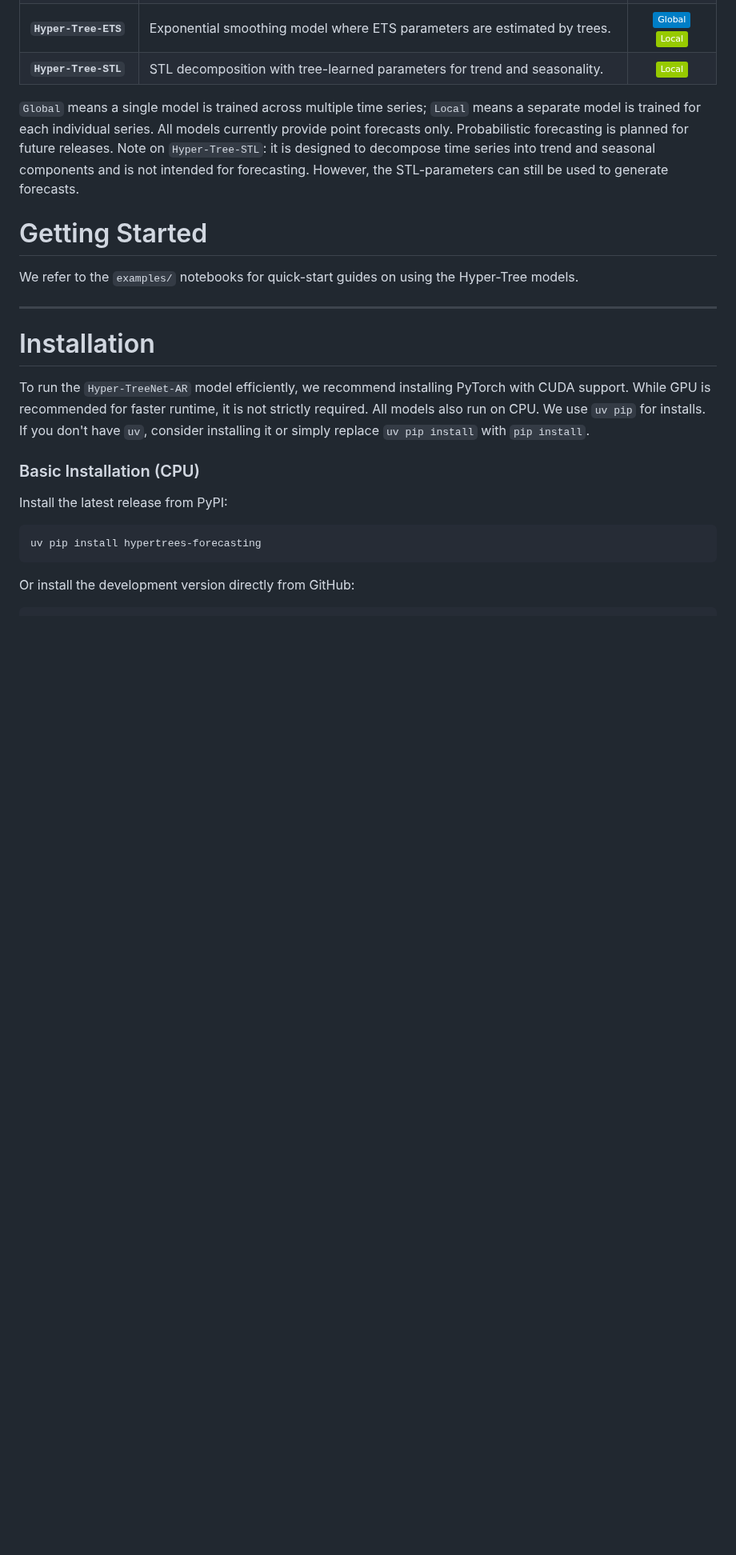
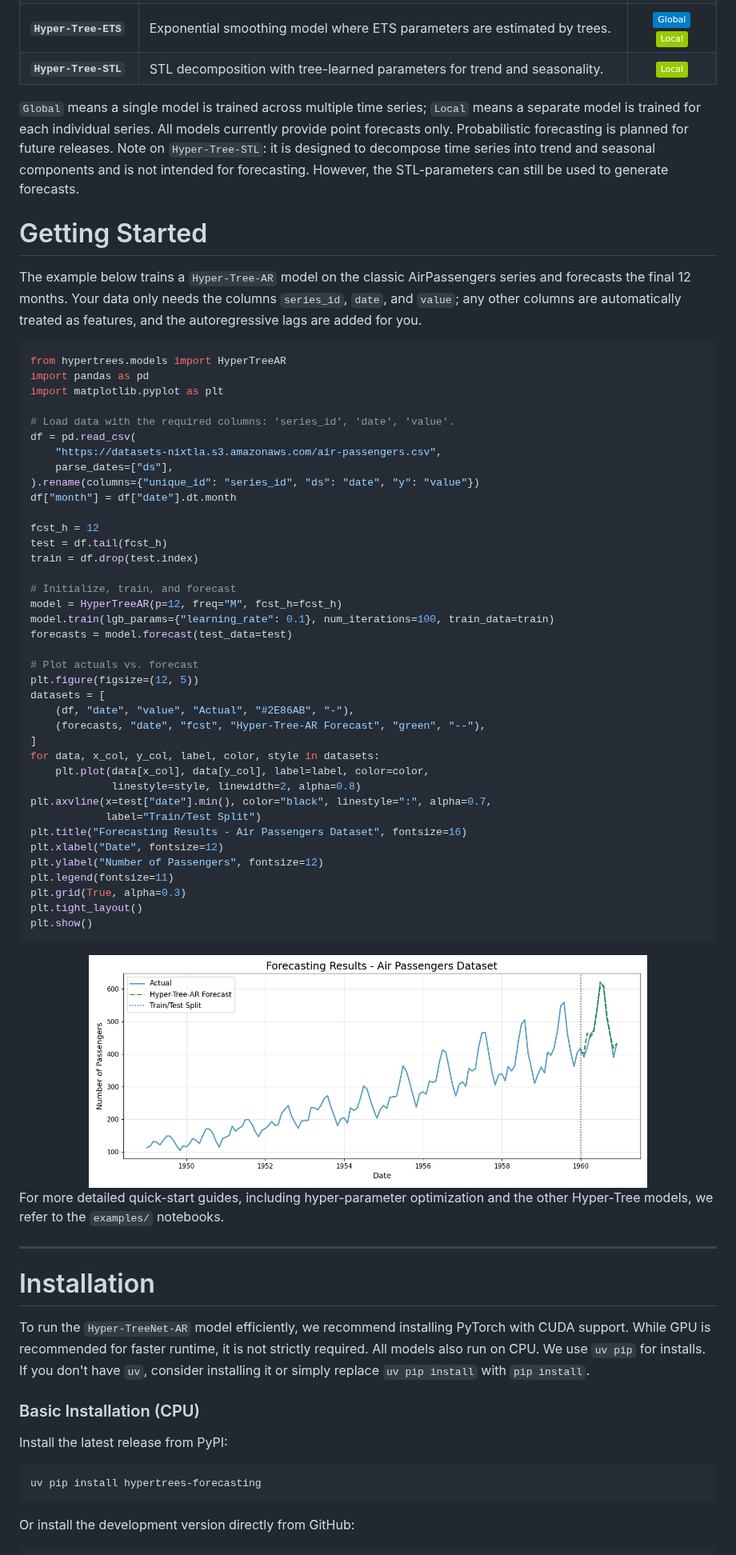
Before and after one commit to StatMixedML/Hyper-Trees, a Markdown page: README.md, the part around the change. Shown at 80% size. GitHub-like rendering; pictures changed too: examples/quickstart_forecast.png (added); badges without logos; blank space fills up the shorter version.

Commit message:
Add quickstart example with forecast plot to README
Add a runnable Hyper-Tree-AR quickstart (data -> train -> forecast ->
plot) to the Getting Started section, plus the rendered AirPassengers
forecast image so the result is visible on GitHub.

https://claude.ai/code/session_01XeAuFYAjkTK3Gniq9zbTrM

````diff
--- a/README.md
+++ b/README.md
@@ -52,7 +52,54 @@ All models currently provide point forecasts only. Probabilistic forecasting is
 
 # Getting Started
 
-We refer to the `examples/` notebooks for quick-start guides on using the Hyper-Tree models.
+The example below trains a `Hyper-Tree-AR` model on the classic AirPassengers series and forecasts the final 12 months. Your data only needs the columns `series_id`, `date`, and `value`; any other columns are automatically treated as features, and the autoregressive lags are added for you.
+
+```python
+from hypertrees.models import HyperTreeAR
+import pandas as pd
+import matplotlib.pyplot as plt
+
+# Load data with the required columns: 'series_id', 'date', 'value'.
+df = pd.read_csv(
+    "https://datasets-nixtla.s3.amazonaws.com/air-passengers.csv",
+    parse_dates=["ds"],
+).rename(columns={"unique_id": "series_id", "ds": "date", "y": "value"})
+df["month"] = df["date"].dt.month
+
+fcst_h = 12
+test = df.tail(fcst_h)
+train = df.drop(test.index)
+
+# Initialize, train, and forecast
+model = HyperTreeAR(p=12, freq="M", fcst_h=fcst_h)
+model.train(lgb_params={"learning_rate": 0.1}, num_iterations=100, train_data=train)
+forecasts = model.forecast(test_data=test)
+
+# Plot actuals vs. forecast
+plt.figure(figsize=(12, 5))
+datasets = [
+    (df, "date", "value", "Actual", "#2E86AB", "-"),
+    (forecasts, "date", "fcst", "Hyper-Tree-AR Forecast", "green", "--"),
+]
+for data, x_col, y_col, label, color, style in datasets:
+    plt.plot(data[x_col], data[y_col], label=label, color=color,
+             linestyle=style, linewidth=2, alpha=0.8)
+plt.axvline(x=test["date"].min(), color="black", linestyle=":", alpha=0.7,
+            label="Train/Test Split")
+plt.title("Forecasting Results - Air Passengers Dataset", fontsize=16)
+plt.xlabel("Date", fontsize=12)
+plt.ylabel("Number of Passengers", fontsize=12)
+plt.legend(fontsize=11)
+plt.grid(True, alpha=0.3)
+plt.tight_layout()
+plt.show()
+```
+
+<div align="center">
+  <img src="examples/quickstart_forecast.png" width="80%" alt="Hyper-Tree-AR forecast on the AirPassengers dataset">
+</div>
+
+For more detailed quick-start guides, including hyper-parameter optimization and the other Hyper-Tree models, we refer to the `examples/` notebooks.
 
 ---
 
````
